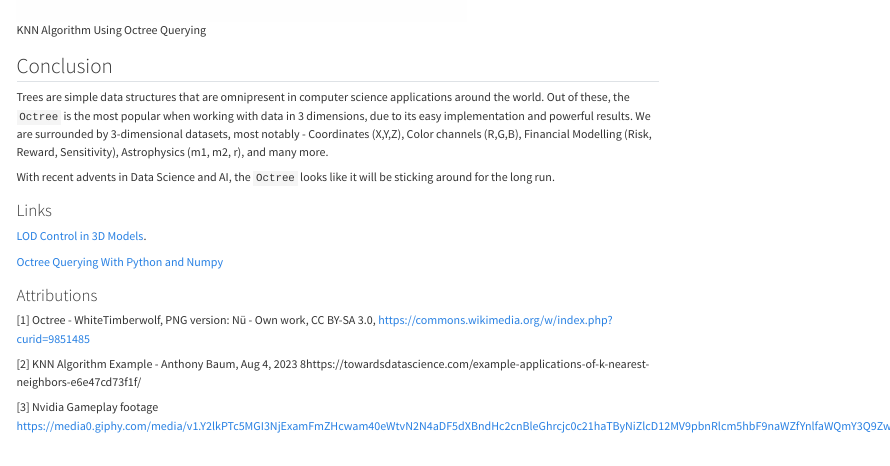
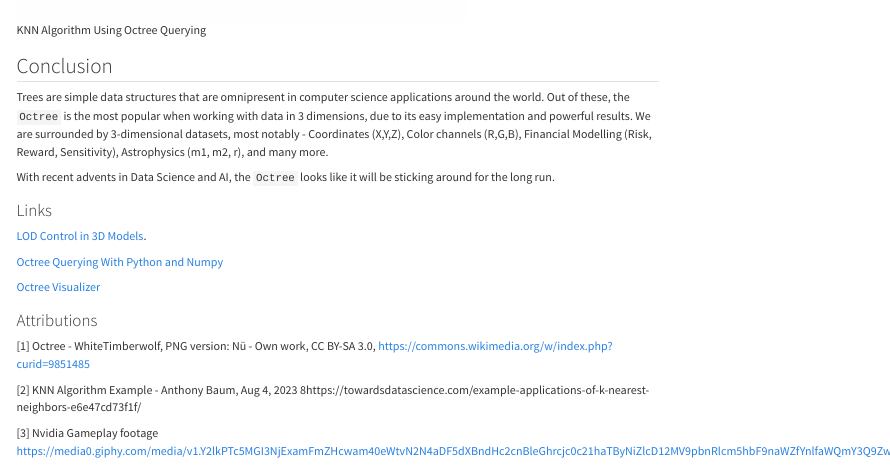
Before and after one commit to suryashch/542-blog-project, a Quarto document (posts/welcome/index.qmd): the page in a window 1100 px wide, from 4650 px down. Rendered offline with R 4.5, knitr and Pandoc in place of Quarto, with nearby package versions.

Commit message:
added link to demo

```diff
--- a/posts/welcome/index.qmd
+++ b/posts/welcome/index.qmd
@@ -98,6 +98,8 @@ With recent advents in Data Science and AI, the `Octree` looks like it will be s
 
 [Octree Querying With Python and Numpy](https://github.com/suryashch/3d_modelling/blob/main/research/optimizing-the-scene/notebooks/octree-querying.ipynb)
 
+[Octree Visualizer](https://suryashch.github.io/octree/)
+
 
 ### Attributions
 
```
Also changed, not shown: 3 other files.
